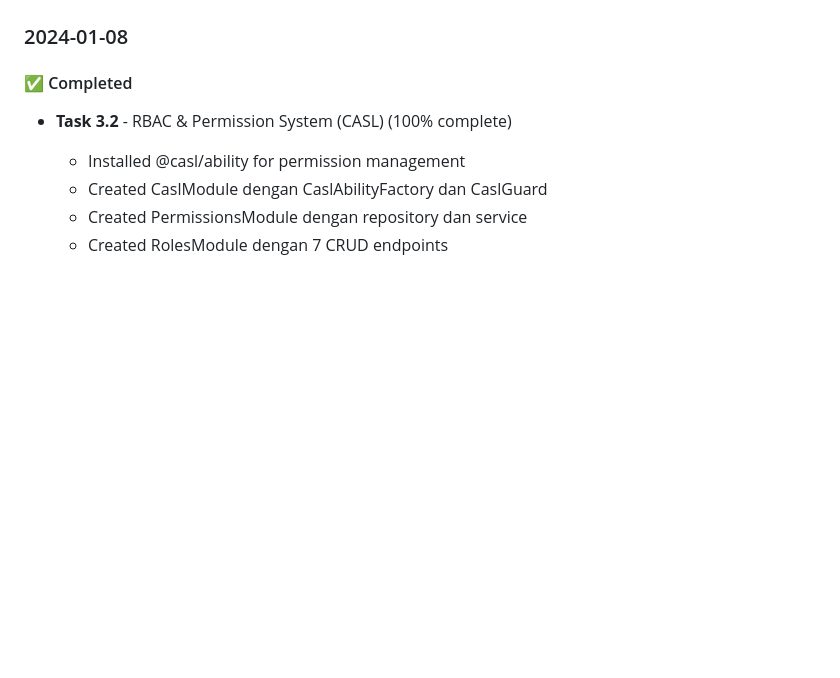
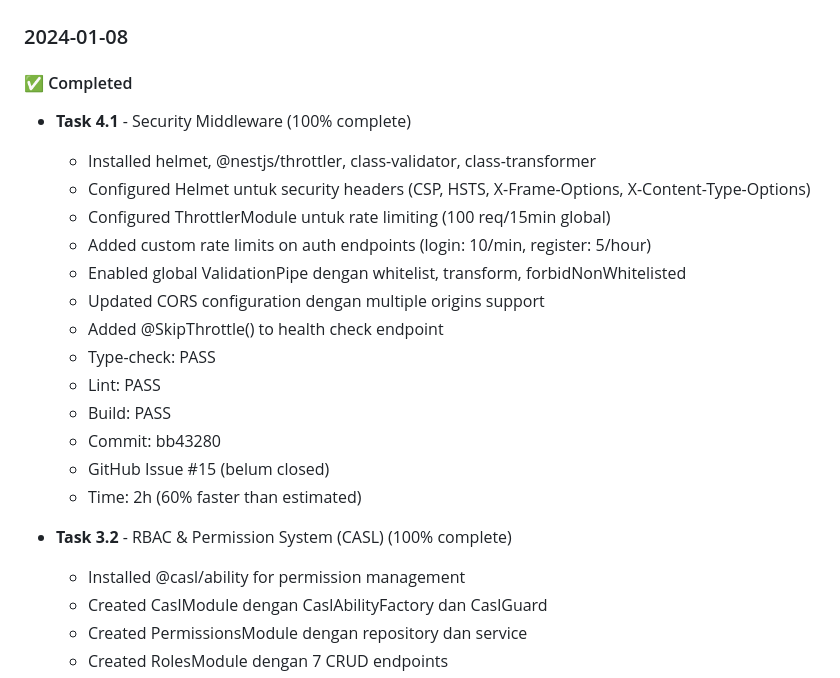
Before and after one commit to kripikindomart/platform-cms, a Markdown page: docs/AI-PROGRESS-LOG.md, the part around one of its changes. Rendered like a GitHub page; blank space fills up the shorter version.

```diff
--- a/docs/AI-PROGRESS-LOG.md
+++ b/docs/AI-PROGRESS-LOG.md
@@ -999,6 +1105,21 @@ Estimated 4 hours, actual 2 hours = 50% faster!
 ### 2024-01-08
 
 #### ✅ Completed
+- **Task 4.1** - Security Middleware (100% complete)
+  - Installed helmet, @nestjs/throttler, class-validator, class-transformer
+  - Configured Helmet untuk security headers (CSP, HSTS, X-Frame-Options, X-Content-Type-Options)
+  - Configured ThrottlerModule untuk rate limiting (100 req/15min global)
+  - Added custom rate limits on auth endpoints (login: 10/min, register: 5/hour)
+  - Enabled global ValidationPipe dengan whitelist, transform, forbidNonWhitelisted
+  - Updated CORS configuration dengan multiple origins support
+  - Added @SkipThrottle() to health check endpoint
+  - Type-check: PASS
+  - Lint: PASS
+  - Build: PASS
+  - Commit: bb43280
+  - GitHub Issue #15 (belum closed)
+  - Time: 2h (60% faster than estimated)
+
 - **Task 3.2** - RBAC & Permission System (CASL) (100% complete)
   - Installed @casl/ability for permission management
   - Created CaslModule dengan CaslAbilityFactory dan CaslGuard
```
Also changed, not shown: other parts of docs/AI-PROGRESS-LOG.md (+110 -4 lines).
